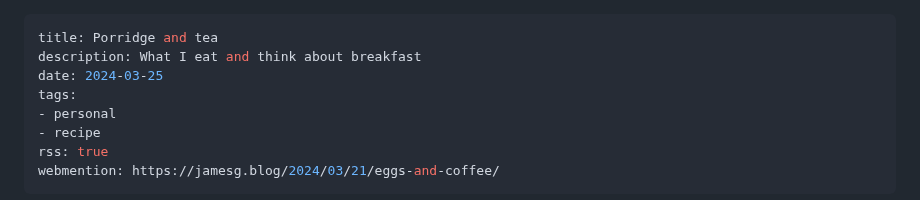
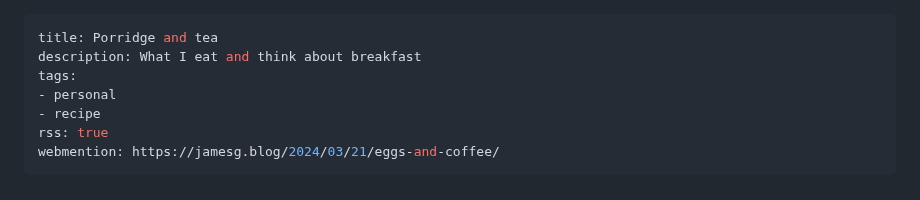
Before and after one commit to frillsdev/frills-neocities, a Markdown page: content/blog/240325-breakfast.md, the part around the change. Rendered like a GitHub page.

Commit message:
📝 Update blog post

```diff
--- a/content/blog/240325-breakfast.md
+++ b/content/blog/240325-breakfast.md
@@ -1,7 +1,6 @@
 ---
 title: Porridge and tea
 description: What I eat and think about breakfast
-date: 2024-03-25
 tags:
 - personal
 - recipe
```
